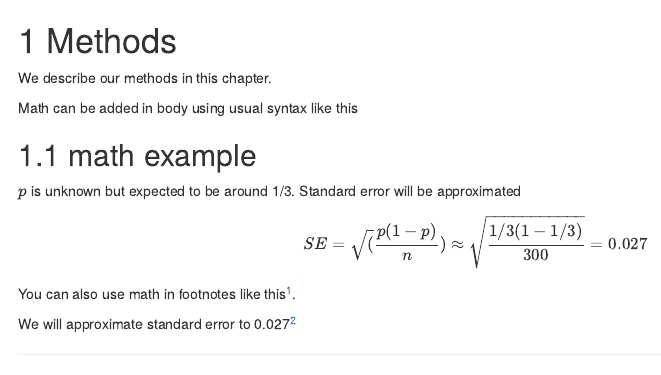
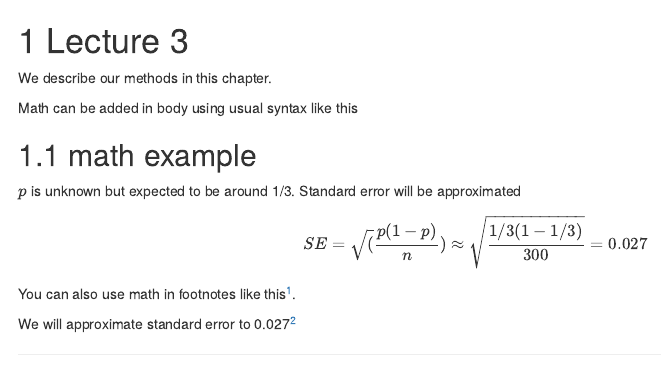
Before and after one commit to icu-hsuzuki/t-alagebra, an R Markdown document (03-lecture3.Rmd): the page in a window 1100 px wide, from its top. Rendered offline with R 4.5, knitr and Pandoc, with nearby package versions; drawn as R Markdown's standard HTML page in place of the format the file asks for.

Commit message:
lecture 3 from pro

```diff
--- a/03-lecture3.Rmd
+++ b/03-lecture3.Rmd
@@ -1,4 +1,4 @@
-# Methods
+# Lecture 3 {#lec3}
 
 We describe our methods in this chapter.
 
```
